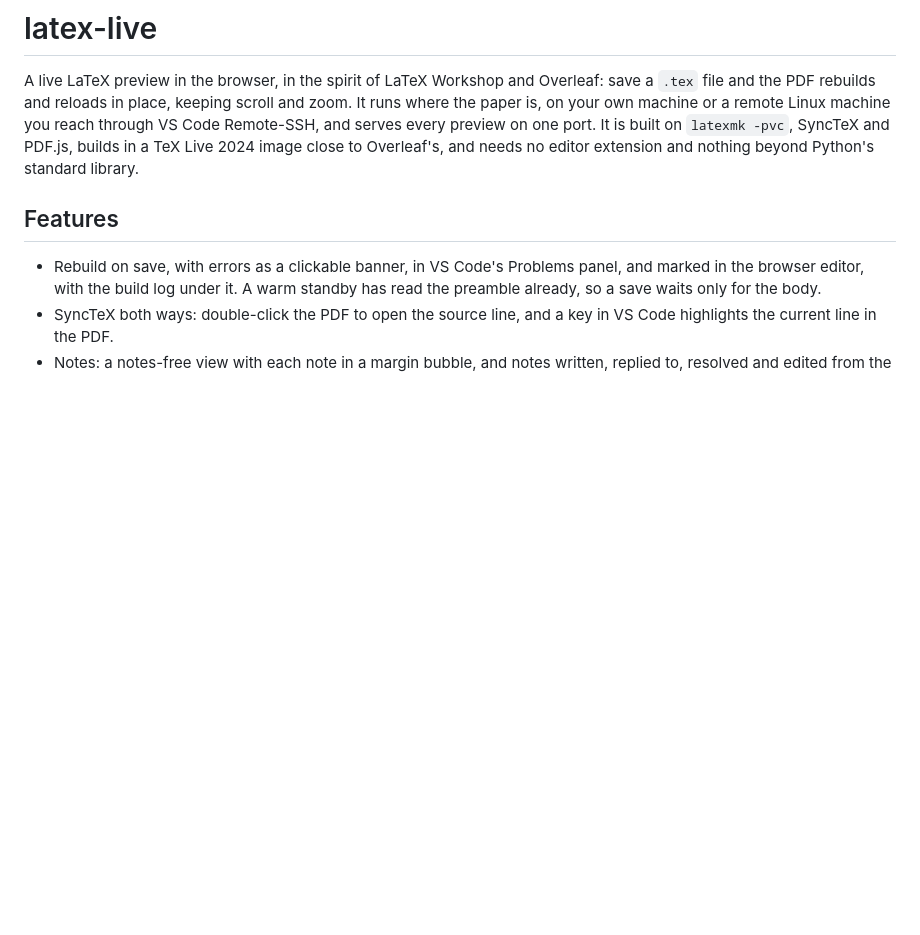
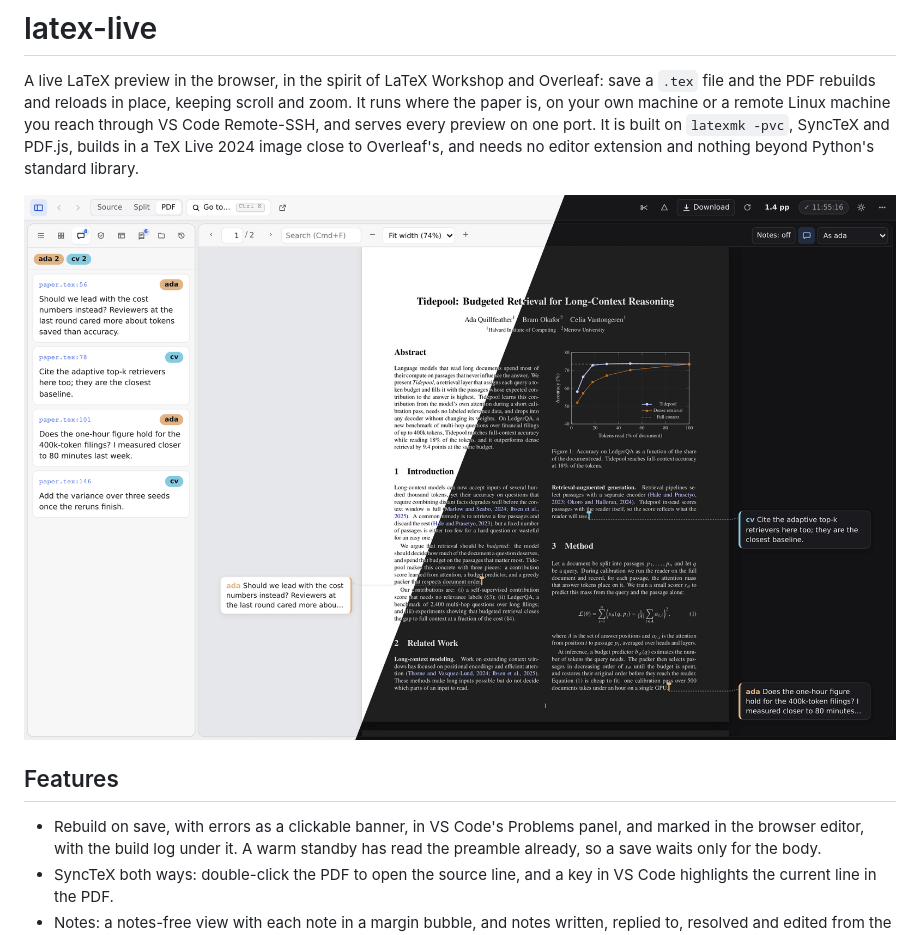
Before and after one commit to ellisbrown/latex-live, a Markdown page: README.md, the part around the change. GitHub-like rendering; pictures changed too: docs/preview.png (added); blank space fills up the shorter version.

Commit message:
Show a preview of the viewer in the README
A screenshot of a made-up two-column paper in the viewer, split diagonally between the light
and dark themes, with coauthors' notes in margin bubbles and in the sidebar.

```diff
--- a/README.md
+++ b/README.md
@@ -7,6 +7,8 @@ remote Linux machine you reach through VS Code Remote-SSH, and serves every
 preview on one port. It is built on `latexmk -pvc`, SyncTeX and PDF.js, builds
 in a TeX Live 2024 image close to Overleaf's, and needs no editor extension and
 nothing beyond Python's standard library.
+
+![latex-live in its light and dark themes: a two-column paper with coauthors' notes in margin bubbles and in the sidebar](docs/preview.png)
 
 ## Features
 
```
